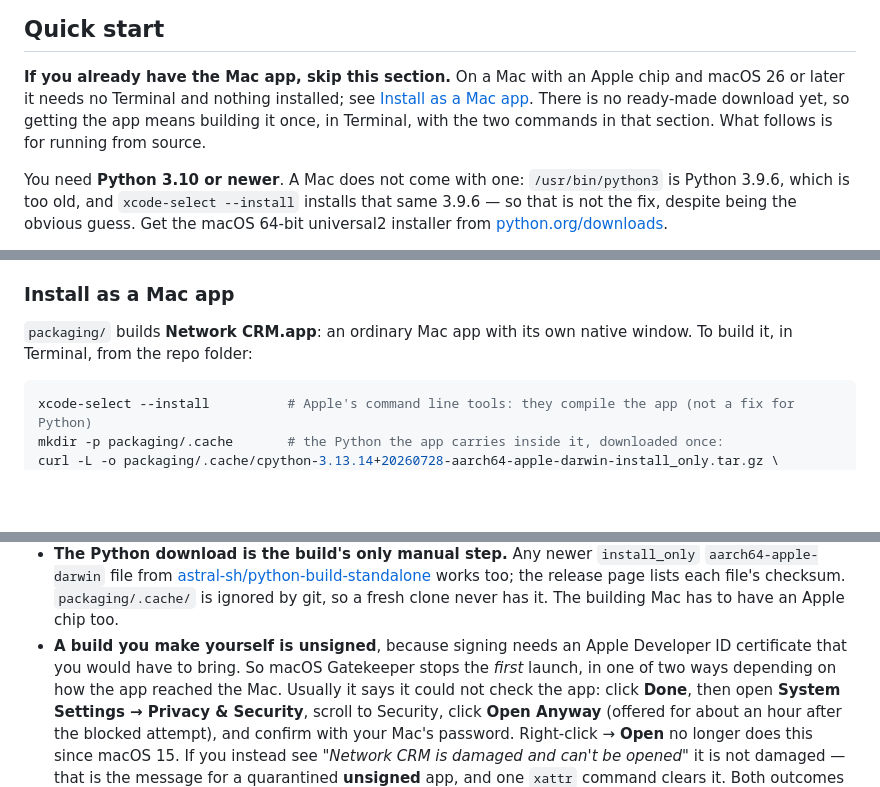
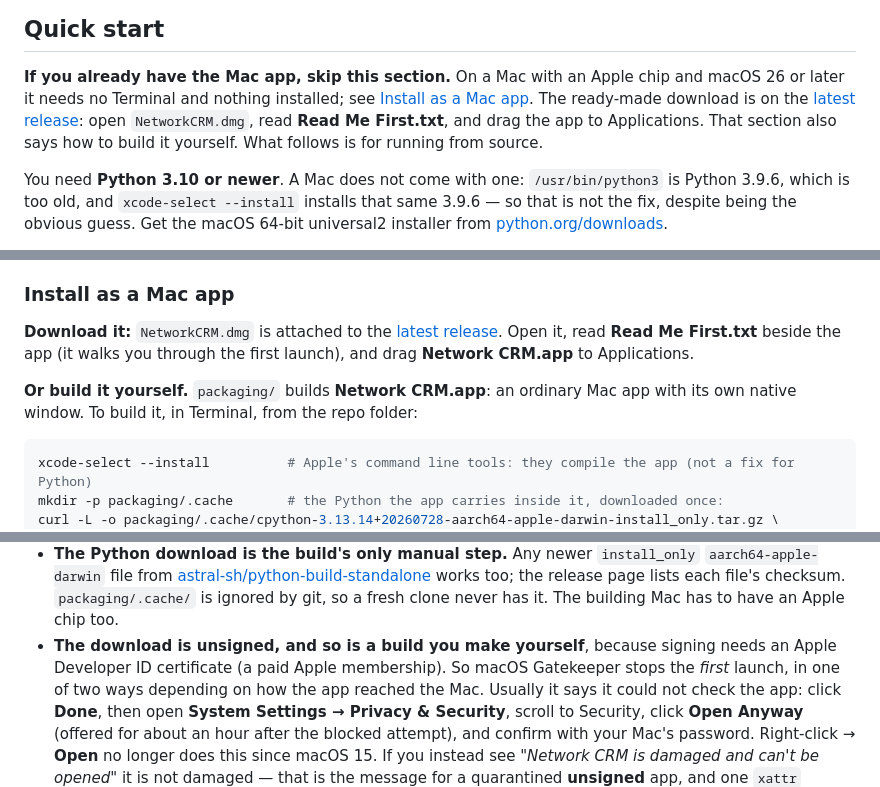
Before and after one commit to william-agehouse/network-crm-native, a Markdown page: README.md, 3 parts joined by grey strips. Drawn GitHub-style; blank space fills up the shorter version.

Commit message:
Release 1.0.0: the README points at the download

````diff
--- a/README.md
+++ b/README.md
@@ -44,8 +44,9 @@ iMessage, WhatsApp, email and your calendar, then gives you two ways to use them
 **If you already have the Mac app, skip this section.** On a Mac with an Apple chip
 and macOS 26 or later it needs no Terminal and nothing installed; see
 [Install as a Mac app](#install-as-a-mac-app).
-There is no ready-made download yet, so getting the app means building it once,
-in Terminal, with the two commands in that section. What follows is for running
+The ready-made download is on the [latest release](https://github.com/william-agehouse/network-crm-native/releases/latest): open
+`NetworkCRM.dmg`, read **Read Me First.txt**, and drag the app to Applications.
+That section also says how to build it yourself. What follows is for running
 from source.
 
 You need **Python 3.10 or newer**. A Mac does not come with one: `/usr/bin/python3`
@@ -93,8 +94,12 @@ add a key from Anthropic in Settings — see [Optional AI features](#optional-ai
 
 ### Install as a Mac app
 
-`packaging/` builds **Network CRM.app**: an ordinary Mac app with its own native
-window. To build it, in Terminal, from the repo folder:
+**Download it:** `NetworkCRM.dmg` is attached to the
+[latest release](https://github.com/william-agehouse/network-crm-native/releases/latest). Open it, read **Read Me First.txt** beside the app (it
+walks you through the first launch), and drag **Network CRM.app** to Applications.
+
+**Or build it yourself.** `packaging/` builds **Network CRM.app**: an ordinary Mac
+app with its own native window. To build it, in Terminal, from the repo folder:
 
 ```bash
 xcode-select --install          # Apple's command line tools: they compile the app (not a fix for Python)
@@ -143,8 +148,8 @@ Four things to know:
   works too; the release page lists each file's checksum. `packaging/.cache/` is
   ignored by git, so a fresh clone never has it. The building Mac has to have an
   Apple chip too.
-- **A build you make yourself is unsigned**, because signing needs an Apple
-  Developer ID certificate that you would have to bring.
+- **The download is unsigned, and so is a build you make yourself**, because
+  signing needs an Apple Developer ID certificate (a paid Apple membership).
   So macOS Gatekeeper stops the *first* launch, in one of two ways depending on
   how the app reached the Mac. Usually it says it could not check the app: click
   **Done**, then open **System Settings → Privacy & Security**, scroll to
````
Also changed, not shown: CHANGELOG.md (+4 -2 lines).
